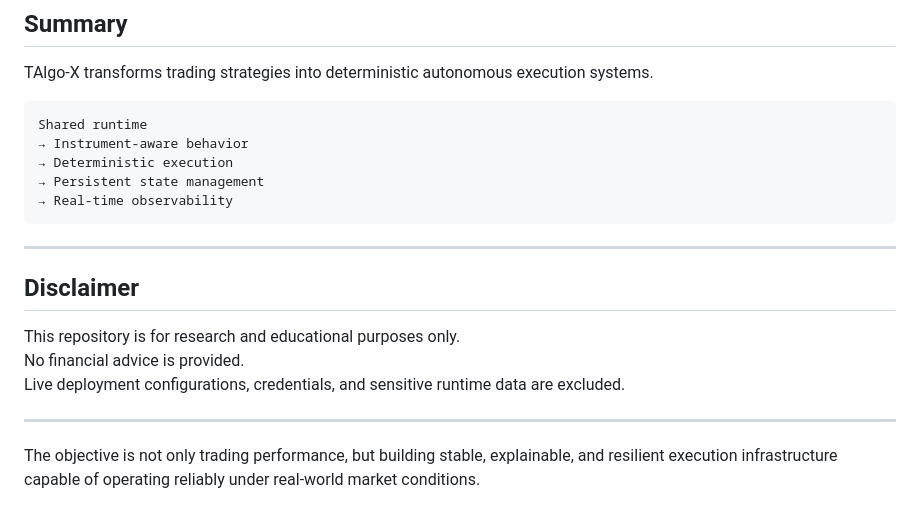
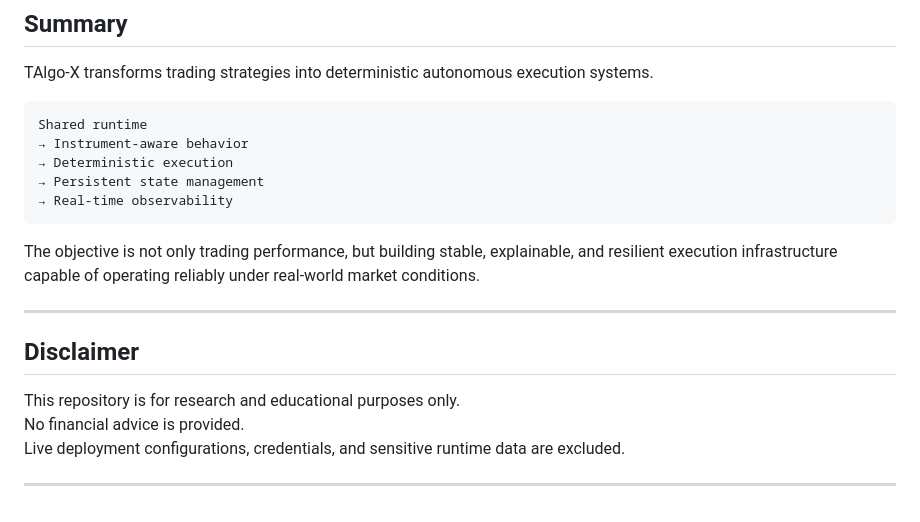
Before and after one commit to Jvkrog/TAlgo-X, a Markdown page: README.md, the part around the change. GitHub-like rendering.

Commit message:
Clarify the objective of the trading system
Added a statement about the objective of the trading system.

````diff
--- a/README.md
+++ b/README.md
@@ -448,6 +448,8 @@ Shared runtime
 → Real-time observability
 ```
 
+The objective is not only trading performance, but building stable, explainable, and resilient execution infrastructure capable of operating reliably under real-world market conditions.
+
 ---
 
 ## Disclaimer
@@ -457,5 +459,3 @@ No financial advice is provided.
 Live deployment configurations, credentials, and sensitive runtime data are excluded.
 
 ---
-
-The objective is not only trading performance, but building stable, explainable, and resilient execution infrastructure capable of operating reliably under real-world market conditions.
````
